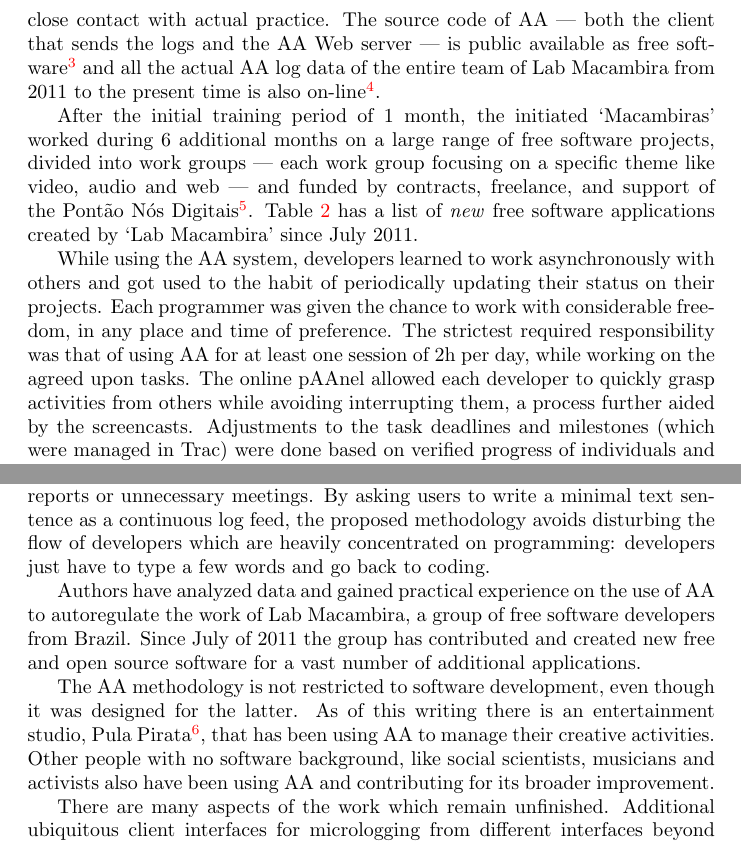
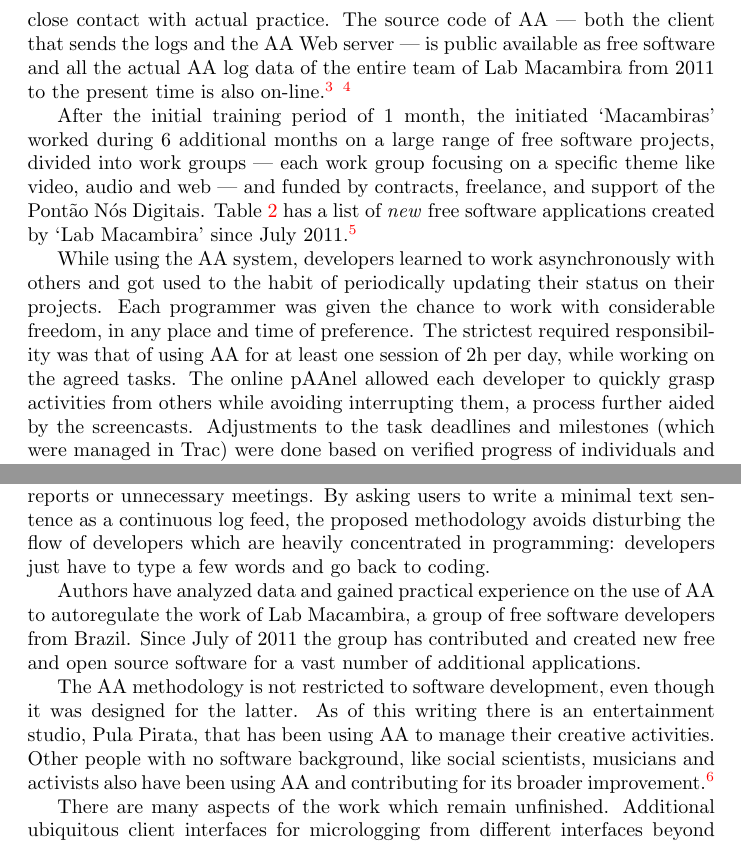
Before and after one commit to rfabbri/paaper, a LaTeX paper (paper.tex): two parts of pages 9 and 11 of 12, joined at a grey line, cut so that both start at the same text. Compiled offline with pdfLaTeX.

Commit message:
small changes in the point of the reviewer0

```diff
--- a/paper.tex
+++ b/paper.tex
@@ -399,27 +398,26 @@ system and used AA to manage their activities, even while developing
 the other aforementioned free software projects. Thus, AA and the associated
 software system was tested, prototyped, and developed in close contact with
 actual practice.  The source code of AA --- both the client that sends the
-logs and the AA Web server --- is public available as free software\footnote{AA source
+logs and the AA Web server --- is public available as free software and all the actual AA log data of the entire team of Lab Macambira from 2011 to
+the present time is also on-line.\footnote{AA source
   code:
-  \url{http://labmacambira.git.sourceforge.net/git/gitweb.cgi?p=labmacambira/aa}.}
-and all the actual AA log data of the entire team of Lab Macambira from 2011 to
-the present time is also on-line\footnote{Logs of AA sessions:
-  \url{http://labmacambira.git.sourceforge.net/git/gitweb.cgi?p=labmacambira/paainel}.}.
+  \url{http://labmacambira.git.sourceforge.net/git/gitweb.cgi?p=labmacambira/aa}.} \footnote{Logs of AA sessions:
+  \url{http://labmacambira.git.sourceforge.net/git/gitweb.cgi?p=labmacambira/paainel}.}
 
 After the initial training period of 1 month, the initiated `Macambiras'
 worked during 6 additional months on a large range of free software projects,
 divided into work groups --- each work group focusing on a specific theme like
 video, audio and web --- and funded by contracts, freelance, and support of the
-Pont\~{a}o N\'{o}s Digitais\footnote{\url{http://nosdigitais.teia.org.br}.}.
+Pont\~{a}o N\'{o}s Digitais.
 Table~\ref{tabela:criados} has a list of \emph{new} free software applications
-created by `Lab Macambira' since July 2011.
+created by `Lab Macambira' since July 2011.\footnote{\url{http://nosdigitais.teia.org.br}.}
 
 While using the AA system, developers learned to work asynchronously with others
 and got used to the habit of periodically updating their status on their
 projects. Each programmer was given the chance to work with considerable
 freedom, in any place and time of preference. The strictest required
 responsibility was that of using AA for at least one session of 2h per day,
-while working on the agreed upon tasks.  The online pAAnel allowed each
+while working on the agreed tasks.  The online pAAnel allowed each
 developer to quickly grasp activities from others while avoiding interrupting them, a
 process further aided by the screencasts. Adjustments to the task deadlines and
 milestones (which were managed in Trac) were done based on verified progress of
@@ -520,7 +518,7 @@ methodology to improve the time sensibility of individuals}, helping divide thei
 complex tasks in time into small chunks or sessions, and also reducing the need
 of extensive reports or unnecessary meetings. By asking users to write a minimal
 text sentence as a continuous log feed, the proposed methodology avoids
-disturbing the flow of developers which are heavily concentrated on programming:
+disturbing the flow of developers which are heavily concentrated in programming:
 developers just have to type a few words and go back to coding.
 
 Authors have analyzed data and gained practical experience on
@@ -530,10 +528,9 @@ and created new free and open source software for a vast number of additional ap
 
 The AA methodology is not restricted to software development, even though it was
 designed for the latter. As of this writing there is an entertainment studio,
-Pula Pirata\footnote{ \url{www.pulapirata.com}.}, that has been using AA to
-manage their creative activities.  Other people with no software background,
+Pula Pirata, that has been using AA to manage their creative activities.  Other people with no software background,
 like social scientists, musicians and activists also have been using AA and
-contributing for its broader improvement.
+contributing for its broader improvement.\footnote{ \url{www.pulapirata.com}.}
 
 There are many aspects of the work which remain unfinished. Additional
 ubiquitous client interfaces for micrologging from different interfaces beyond
```
Also changed, not shown: paper.pdf, paper.tex (31 more changed lines).
